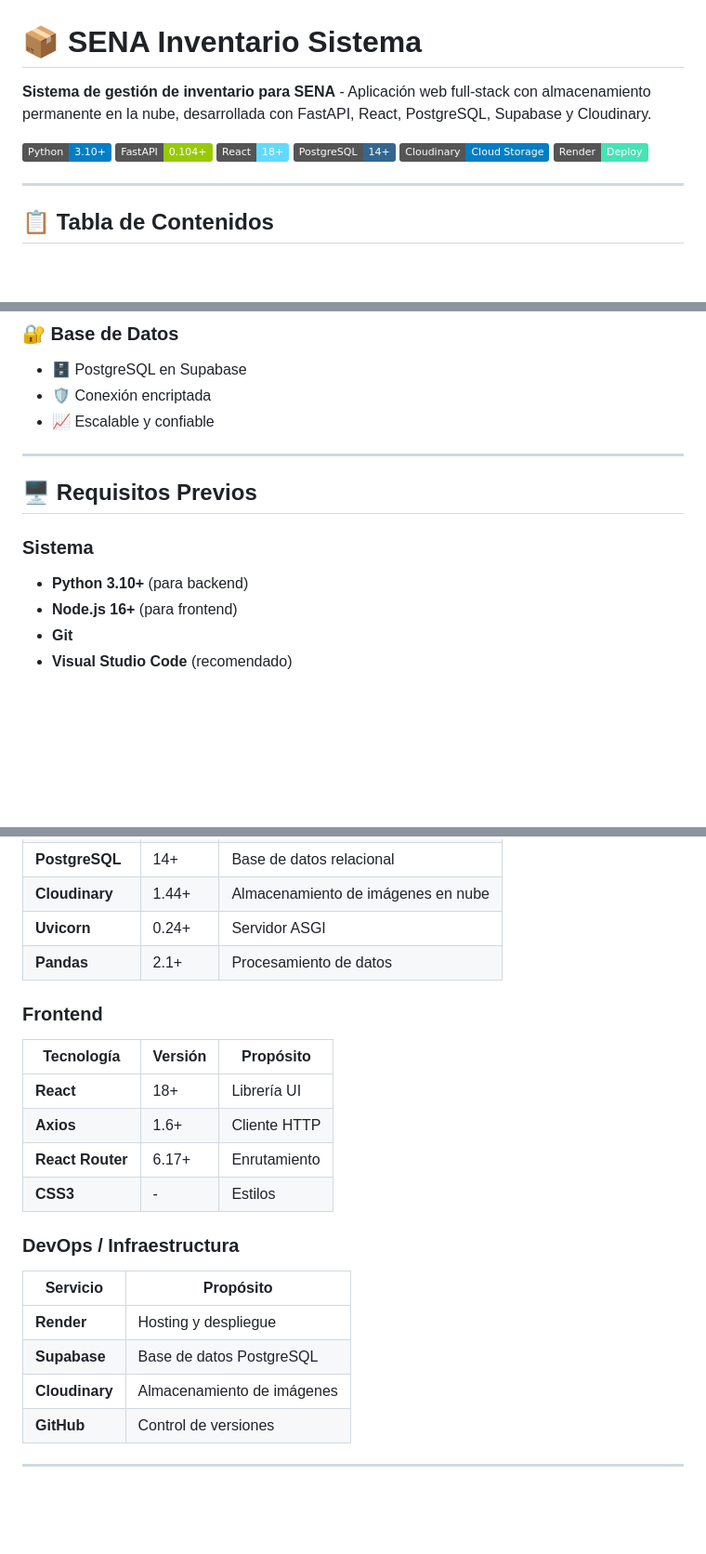
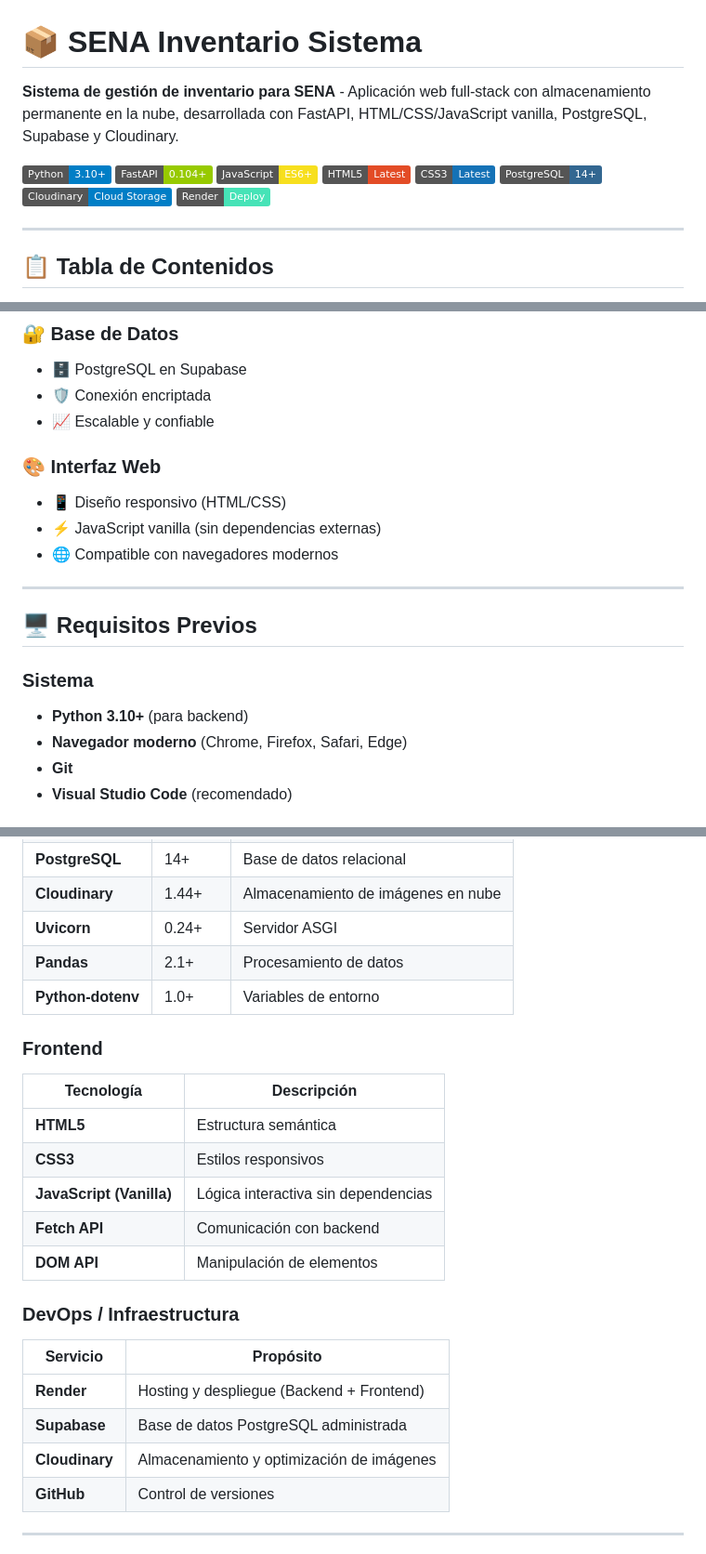
Before and after one commit to inventariosennova/sena-inventario-sistema, a Markdown page: README.md, 3 parts joined by grey strips. Shown at 93% size. Drawn GitHub-style; badges without logos; blank space fills up the shorter version.

```diff
--- a/README.md
+++ b/README.md
@@ -1,10 +1,12 @@
 # 📦 SENA Inventario Sistema
 
-**Sistema de gestión de inventario para SENA** - Aplicación web full-stack con almacenamiento permanente en la nube, desarrollada con FastAPI, React, PostgreSQL, Supabase y Cloudinary.
+**Sistema de gestión de inventario para SENA** - Aplicación web full-stack con almacenamiento permanente en la nube, desarrollada con FastAPI, HTML/CSS/JavaScript vanilla, PostgreSQL, Supabase y Cloudinary.
 
 ![Python](https://img.shields.io/badge/Python-3.10+-blue?logo=python)
 ![FastAPI](https://img.shields.io/badge/FastAPI-0.104+-green?logo=fastapi)
-![React](https://img.shields.io/badge/React-18+-61dafb?logo=react)
+![JavaScript](https://img.shields.io/badge/JavaScript-ES6+-f7df1e?logo=javascript)
+![HTML5](https://img.shields.io/badge/HTML5-Latest-e34c26?logo=html5)
+![CSS3](https://img.shields.io/badge/CSS3-Latest-1572b6?logo=css3)
 ![PostgreSQL](https://img.shields.io/badge/PostgreSQL-14+-336791?logo=postgresql)
 ![Cloudinary](https://img.shields.io/badge/Cloudinary-Cloud%20Storage-blue)
 ![Render](https://img.shields.io/badge/Render-Deploy-46E3B7)
@@ -57,13 +60,18 @@
 - 🛡️ Conexión encriptada
 - 📈 Escalable y confiable
 
+### 🎨 Interfaz Web
+- 📱 Diseño responsivo (HTML/CSS)
+- ⚡ JavaScript vanilla (sin dependencias externas)
+- 🌐 Compatible con navegadores modernos
+
 ---
 
 ## 🖥️ Requisitos Previos
 
 ### Sistema
 - **Python 3.10+** (para backend)
-- **Node.js 16+** (para frontend)
+- **Navegador moderno** (Chrome, Firefox, Safari, Edge)
 - **Git**
 - **Visual Studio Code** (recomendado)
 
@@ -658,21 +719,23 @@ kill -9 <PID>
 | **Cloudinary** | 1.44+ | Almacenamiento de imágenes en nube |
 | **Uvicorn** | 0.24+ | Servidor ASGI |
 | **Pandas** | 2.1+ | Procesamiento de datos |
+| **Python-dotenv** | 1.0+ | Variables de entorno |
 
 ### Frontend
-| Tecnología | Versión | Propósito |
-|-----------|---------|----------|
-| **React** | 18+ | Librería UI |
-| **Axios** | 1.6+ | Cliente HTTP |
-| **React Router** | 6.17+ | Enrutamiento |
-| **CSS3** | - | Estilos |
+| Tecnología | Descripción |
+|-----------|-----------|
+| **HTML5** | Estructura semántica |
+| **CSS3** | Estilos responsivos |
+| **JavaScript (Vanilla)** | Lógica interactiva sin dependencias |
+| **Fetch API** | Comunicación con backend |
+| **DOM API** | Manipulación de elementos |
 
 ### DevOps / Infraestructura
 | Servicio | Propósito |
 |---------|----------|
-| **Render** | Hosting y despliegue |
-| **Supabase** | Base de datos PostgreSQL |
-| **Cloudinary** | Almacenamiento de imágenes |
+| **Render** | Hosting y despliegue (Backend + Frontend) |
+| **Supabase** | Base de datos PostgreSQL administrada |
+| **Cloudinary** | Almacenamiento y optimización de imágenes |
 | **GitHub** | Control de versiones |
 
 ---
```
Also changed, not shown: other parts of README.md (+148 -66 lines).
